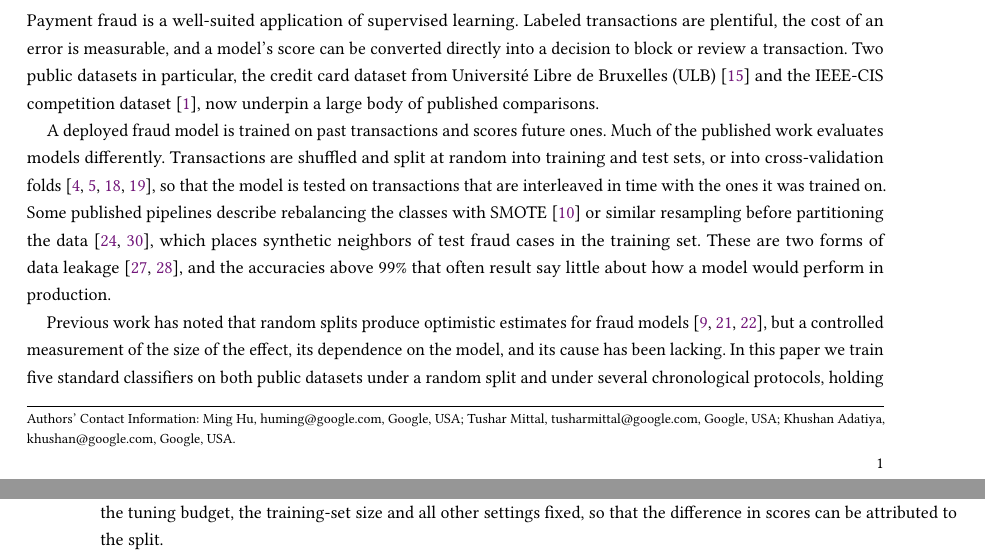
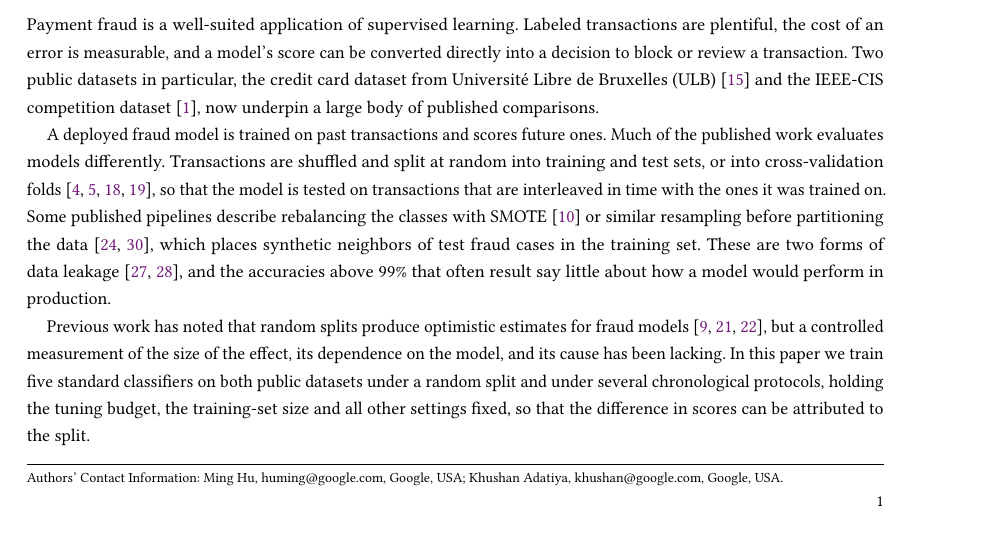
Before and after one commit to mingwho/fraud-eval-time-aware, a LaTeX paper (paper/main.tex, which reads paper/body.tex): two parts of pages 1 and 2 of 13 before the commit and part of page 1 of 13 after it, the two joined at a grey line, cut so that both start at the same text. Compiled offline with pdfLaTeX.

Commit message:
Remove co-author
Co-Authored-By: Claude Fable 5.1 <noreply@anthropic.com>

```diff
--- a/paper/body.tex
+++ b/paper/body.tex
@@ -2,9 +2,6 @@
 
 \author{Ming Hu}
 \email{huming@google.com}
-\affiliation{\institution{Google}\country{USA}}
-\author{Tushar Mittal}
-\email{tusharmittal@google.com}
 \affiliation{\institution{Google}\country{USA}}
 \author{Khushan Adatiya}
 \email{khushan@google.com}
```
